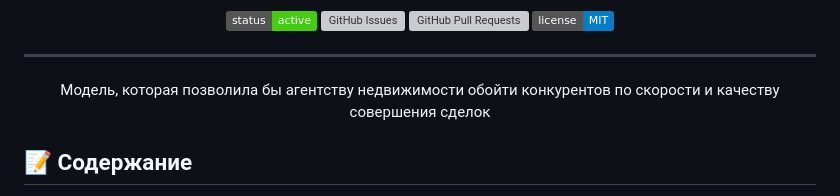
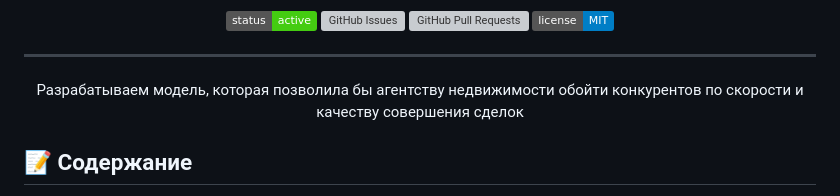
Before and after one commit to avsavin/project-d, a Markdown page: README.md, the part around the change. GitHub-like rendering; badges without logos; grey boxes are pictures that could not be loaded.

```diff
--- a/README.md
+++ b/README.md
@@ -16,7 +16,7 @@
 
 ---
 
-<p align="center"> Модель, которая позволила бы агентству
+<p align="center"> Разрабатываем модель, которая позволила бы агентству
 недвижимости обойти конкурентов по скорости и качеству совершения
 сделок
     <br>
```
